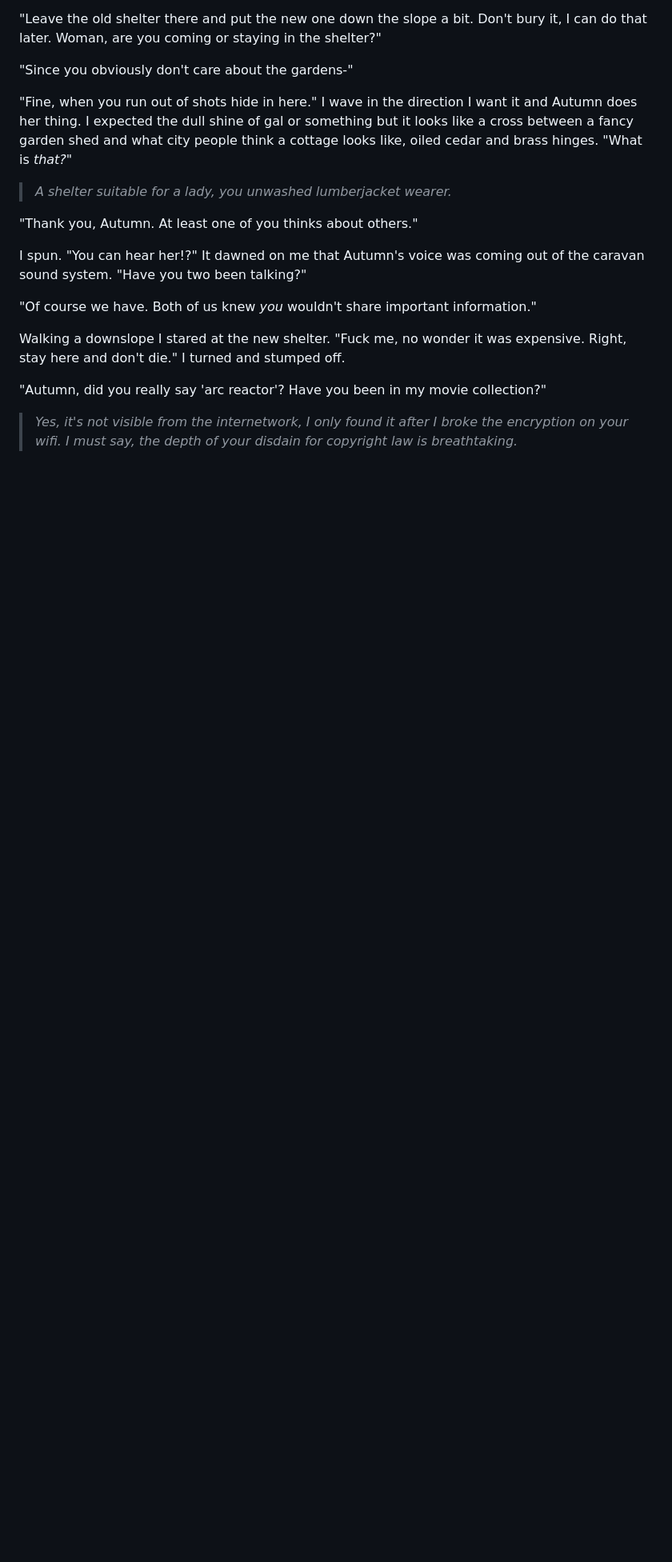
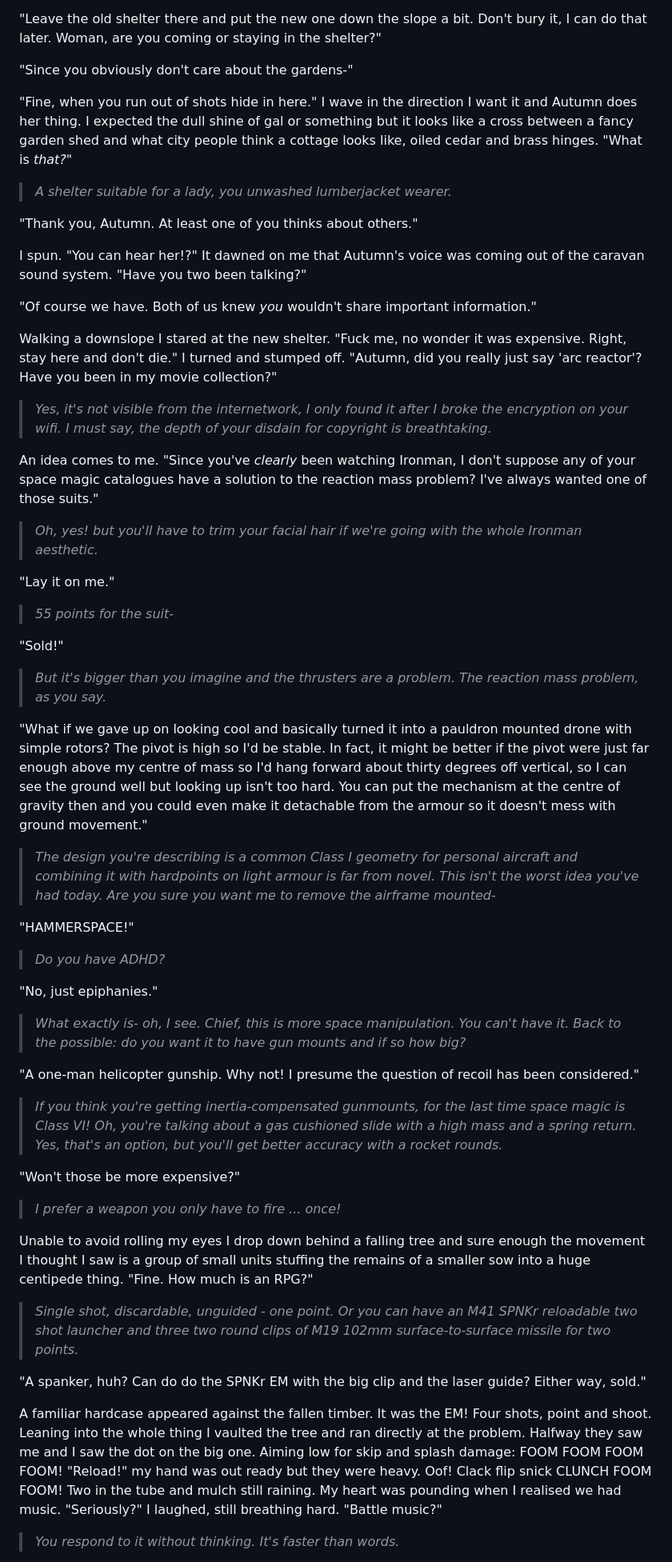
Before and after one commit to PeterWone/Antipodean, a Markdown page: 002.md, the part around one of its changes. Shown at 80% size. GitHub-like rendering; blank space fills up the shorter version.

Commit message:
update ch2

```diff
--- a/002.md
+++ b/002.md
@@ -93,7 +93,49 @@ I spun. "You can hear her!?" It dawned on me that Autumn's voice was coming out
 "Of course we have. Both of us knew _you_ wouldn't share important information."
 
 Walking a downslope I stared at the new shelter. "Fuck me, no wonder it was expensive. Right, stay here and don't die." I turned and stumped off.
+"Autumn, did you really just say 'arc reactor'? Have you been in my movie collection?"
 
-"Autumn, did you really say 'arc reactor'? Have you been in my movie collection?"
+> _Yes, it's not visible from the internetwork, I only found it after I broke the encryption on your wifi. I must say, the depth of your disdain for copyright is breathtaking._
 
-> _Yes, it's not visible from the internetwork, I only found it after I broke the encryption on your wifi. I must say, the depth of your disdain for copyright law is breathtaking._
+An idea comes to me. "Since you've _clearly_ been watching Ironman, I don't suppose any of your space magic catalogues have a solution to the reaction mass problem? I've always wanted one of those suits."
+
+> _Oh, yes! but you'll have to trim your facial hair if we're going with the whole Ironman aesthetic._
+
+"Lay it on me."
+
+> _55 points for the suit-_
+
+"Sold!"
+
+> _But it's bigger than you imagine and the thrusters are a problem. The reaction mass problem, as you say._
+
+"What if we gave up on looking cool and basically turned it into a pauldron mounted drone with simple rotors? The pivot is high so I'd be stable. In fact, it might be better if the pivot were just far enough above my centre of mass so I'd hang forward about thirty degrees off vertical, so I can see the ground well but looking up isn't too hard. You can put the mechanism at the centre of gravity then and you could even make it detachable from the armour so it doesn't mess with ground movement."
+
+> _The design you're describing is a common Class I geometry for personal aircraft and combining it with hardpoints on light armour is far from novel. This isn't the worst idea you've had today. Are you sure you want me to remove the airframe mounted-_
+
+"HAMMERSPACE!"
+
+> _Do you have ADHD?_
+
+"No, just epiphanies."
+
+> _What exactly is- oh, I see. Chief, this is more space manipulation. You can't have it. Back to the possible: do you want it to have gun mounts and if so how big?_
+
+"A one-man helicopter gunship. Why not! I presume the question of recoil has been considered."
+
+> _If you think you're getting inertia-compensated gunmounts, for the last time space magic is Class VI! Oh, you're talking about a gas cushioned slide with a high mass and a spring return. Yes, that's an option, but you'll get better accuracy with a rocket rounds._
+
+"Won't those be more expensive?"
+
+> _I prefer a weapon you only have to fire ... once!_
+
+Unable to avoid rolling my eyes I drop down behind a falling tree and sure enough the movement I thought I saw is a group of small units stuffing the remains of a smaller sow into a huge centipede thing. "Fine. How much is an RPG?"
+
+> _Single shot, discardable, unguided - one point. Or you can have an M41 SPNKr reloadable two shot launcher and three two round clips of M19 102mm surface-to-surface missile for two points._
+
+"A spanker, huh? Can do do the SPNKr EM with the big clip and the laser guide? Either way, sold."
+
+A familiar hardcase appeared against the fallen timber. It was the EM! Four shots, point and shoot. Leaning into the whole thing I vaulted the tree and ran directly at the problem. Halfway they saw me and I saw the dot on the big one. Aiming low for skip and splash damage: FOOM FOOM FOOM FOOM! "Reload!" my hand was out ready but they were heavy. Oof! Clack flip snick CLUNCH FOOM FOOM! Two in the tube and mulch still raining. My heart was pounding when I realised we had music. "Seriously?" I laughed, still breathing hard. "Battle music?"
+
+> _You respond to it without thinking. It's faster than words._
+
```
Also changed, not shown: other parts of 002.md (+15 -0 lines).
